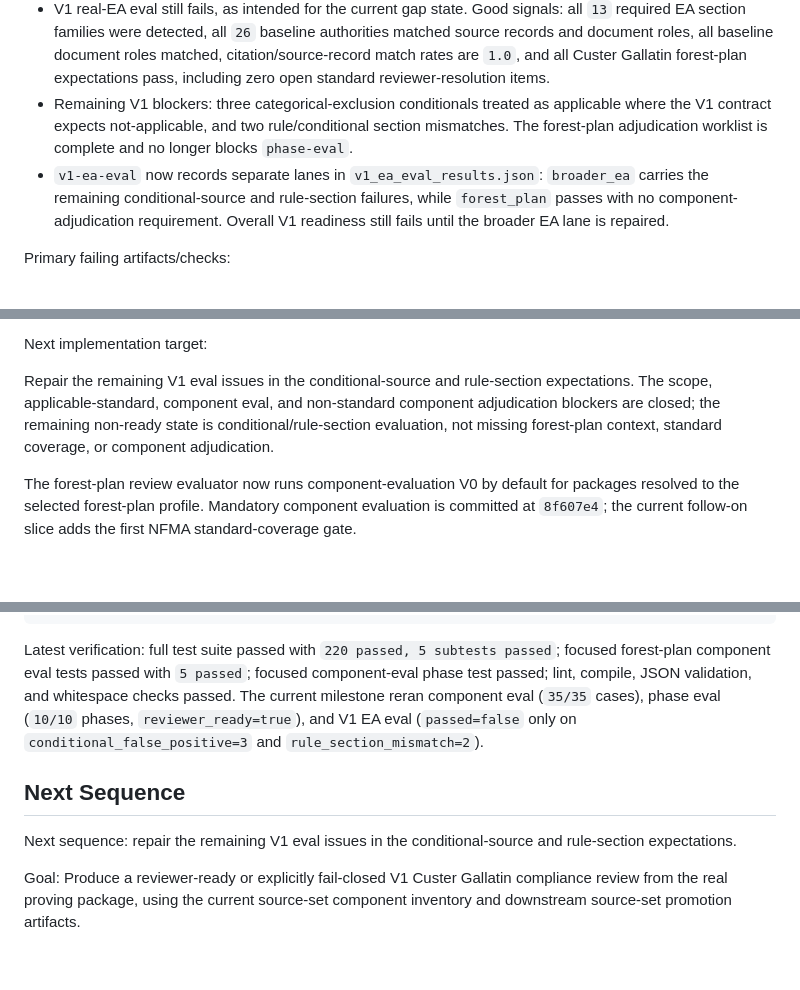
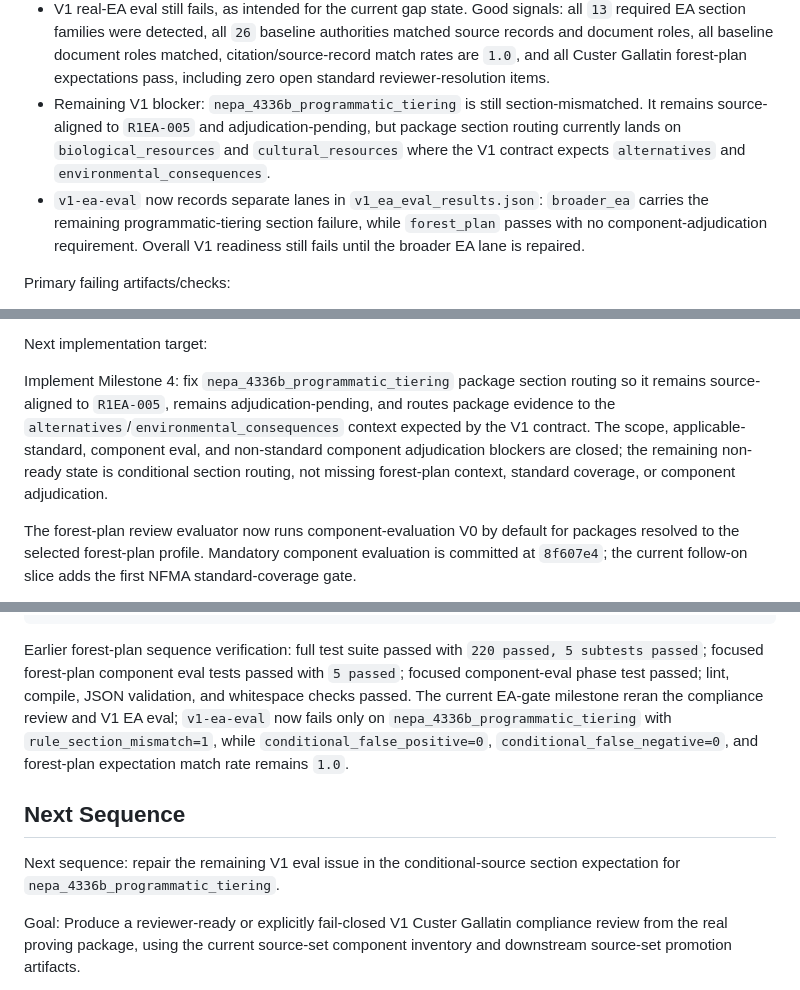
Before and after one commit to chunkstand/r1_EA_compliance, a Markdown page: docs/SESSION_HANDOFF.md, 3 parts joined by grey strips. Drawn GitHub-style; blank space fills up the shorter version.

Commit message:
Align V1 gate milestone handoff

````diff
--- a/docs/SESSION_HANDOFF.md
+++ b/docs/SESSION_HANDOFF.md
@@ -55,11 +55,12 @@ Current run result:
   and document roles, all baseline document roles matched, citation/source-record match rates are
   `1.0`, and all Custer Gallatin forest-plan expectations pass, including zero open standard
   reviewer-resolution items.
-- Remaining V1 blockers: three categorical-exclusion conditionals treated as applicable where the
-  V1 contract expects not-applicable, and two rule/conditional section mismatches. The forest-plan
-  adjudication worklist is complete and no longer blocks `phase-eval`.
+- Remaining V1 blocker: `nepa_4336b_programmatic_tiering` is still section-mismatched. It remains
+  source-aligned to `R1EA-005` and adjudication-pending, but package section routing currently
+  lands on `biological_resources` and `cultural_resources` where the V1 contract expects
+  `alternatives` and `environmental_consequences`.
 - `v1-ea-eval` now records separate lanes in `v1_ea_eval_results.json`: `broader_ea` carries the
-  remaining conditional-source and rule-section failures, while `forest_plan` passes with no
+  remaining programmatic-tiering section failure, while `forest_plan` passes with no
   component-adjudication requirement. Overall V1 readiness still fails until the broader EA lane is
   repaired.
 
@@ -114,10 +115,12 @@ Primary failing artifacts/checks:
 
 Next implementation target:
 
-Repair the remaining V1 eval issues in the conditional-source and rule-section expectations. The
-scope, applicable-standard, component eval, and non-standard component adjudication blockers are
-closed; the remaining non-ready state is conditional/rule-section evaluation, not missing
-forest-plan context, standard coverage, or component adjudication.
+Implement Milestone 4: fix `nepa_4336b_programmatic_tiering` package section routing so it remains
+source-aligned to `R1EA-005`, remains adjudication-pending, and routes package evidence to the
+`alternatives`/`environmental_consequences` context expected by the V1 contract. The scope,
+applicable-standard, component eval, and non-standard component adjudication blockers are closed;
+the remaining non-ready state is conditional section routing, not missing forest-plan context,
+standard coverage, or component adjudication.
 
 The forest-plan review evaluator now runs component-evaluation V0 by default for packages resolved
 to the selected forest-plan profile. Mandatory component evaluation is committed at `8f607e4`; the
@@ -271,16 +274,18 @@ python -m json.tool config/forest_plan_component_eval_seed.json /tmp/forest_plan
 git diff --check
 ```
 
-Latest verification: full test suite passed with `220 passed, 5 subtests passed`; focused
+Earlier forest-plan sequence verification: full test suite passed with `220 passed, 5 subtests passed`; focused
 forest-plan component eval tests passed with `5 passed`; focused component-eval phase test passed;
-lint, compile, JSON validation, and whitespace checks passed. The current milestone reran component
-eval (`35/35` cases), phase eval (`10/10` phases, `reviewer_ready=true`), and V1 EA eval
-(`passed=false` only on `conditional_false_positive=3` and `rule_section_mismatch=2`).
+lint, compile, JSON validation, and whitespace checks passed. The current EA-gate milestone reran
+the compliance review and V1 EA eval; `v1-ea-eval` now fails only on
+`nepa_4336b_programmatic_tiering` with `rule_section_mismatch=1`, while
+`conditional_false_positive=0`, `conditional_false_negative=0`, and forest-plan expectation match
+rate remains `1.0`.
 
 ## Next Sequence
 
-Next sequence: repair the remaining V1 eval issues in the conditional-source and rule-section
-expectations.
+Next sequence: repair the remaining V1 eval issue in the conditional-source section expectation for
+`nepa_4336b_programmatic_tiering`.
 
 Goal:
 Produce a reviewer-ready or explicitly fail-closed V1 Custer Gallatin compliance review from the
````
Also changed, not shown: other parts of docs/SESSION_HANDOFF.md (+5 -5 lines), docs/CURRENT_SYSTEM_STATE.md (+3 -3 lines), docs/V1_EA_GATE_REPAIR_MILESTONE_PLAN.md (+1 -1 lines).
